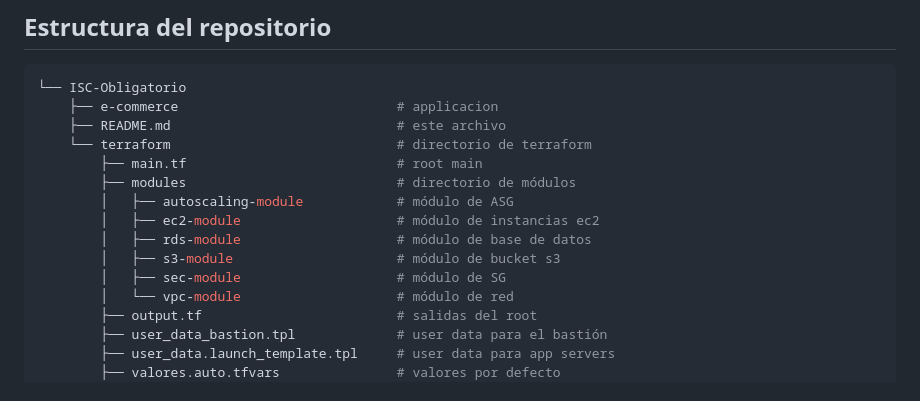
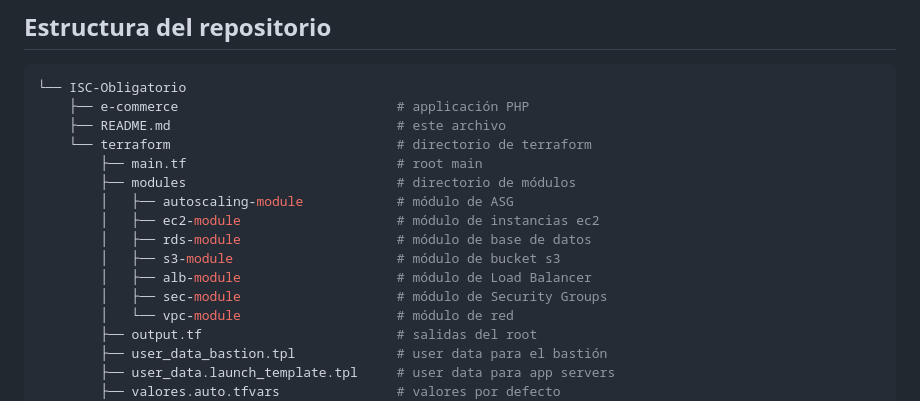
Before and after one commit to AA241131/ISC-Obligatorio, a Markdown page: README.md, the part around the change printed below. GitHub-like rendering.

````diff
--- a/README.md
+++ b/README.md
@@ -39,7 +39,7 @@ terraform apply -auto-approve
 ## Estructura del repositorio
 ``` shell
 └── ISC-Obligatorio
-    ├── e-commerce                            # applicacion
+    ├── e-commerce                            # applicación PHP
     ├── README.md                             # este archivo
     └── terraform                             # directorio de terraform
         ├── main.tf                           # root main
@@ -48,7 +48,8 @@ terraform apply -auto-approve
         │   ├── ec2-module                    # módulo de instancias ec2
         │   ├── rds-module                    # módulo de base de datos
         │   ├── s3-module                     # módulo de bucket s3
-        │   ├── sec-module                    # módulo de SG
+        │   ├── alb-module                    # módulo de Load Balancer
+        │   ├── sec-module                    # módulo de Security Groups
         │   └── vpc-module                    # módulo de red
         ├── output.tf                         # salidas del root
         ├── user_data_bastion.tpl             # user data para el bastión
````
Also changed, not shown: other parts of README.md (+19 -7 lines), _doc/DiagramaInfraAWS.png (added), 1 other file.
